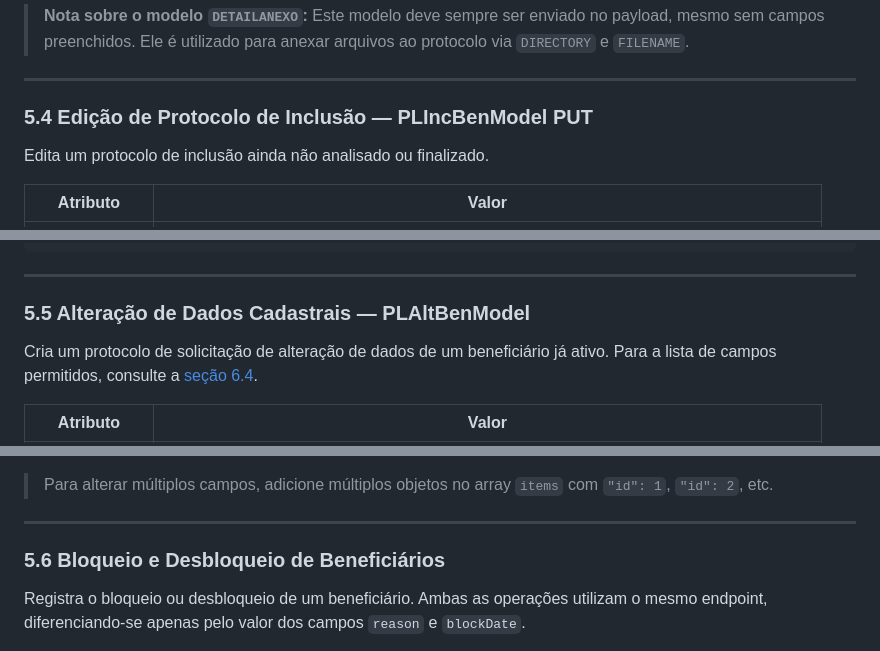
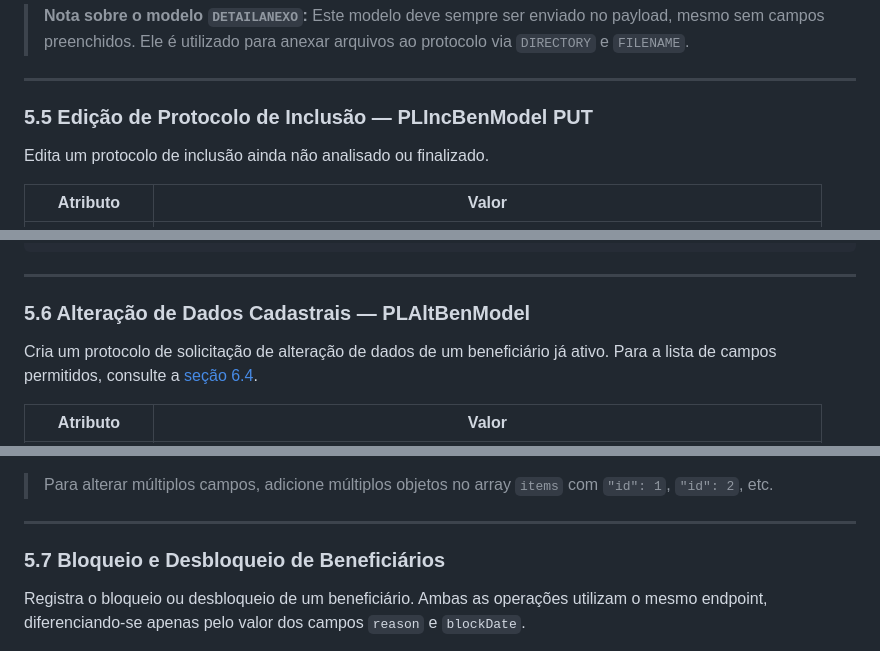
Before and after one commit to git-medicar/api_integracao_beneficiarios, a Markdown page: Documentacao.md, 3 parts joined by grey strips. GitHub-like rendering.

```diff
--- a/Documentacao.md
+++ b/Documentacao.md
@@ -537,7 +612,7 @@ Cria um protocolo de solicitação de inclusão de novo beneficiário.
 
 ---
 
-### 5.4 Edição de Protocolo de Inclusão — PLIncBenModel PUT
+### 5.5 Edição de Protocolo de Inclusão — PLIncBenModel PUT
 
 Edita um protocolo de inclusão ainda não analisado ou finalizado.
 
@@ -601,7 +676,7 @@ Edita um protocolo de inclusão ainda não analisado ou finalizado.
 
 ---
 
-### 5.5 Alteração de Dados Cadastrais — PLAltBenModel
+### 5.6 Alteração de Dados Cadastrais — PLAltBenModel
 
 Cria um protocolo de solicitação de alteração de dados de um beneficiário já ativo. Para a lista de campos permitidos, consulte a [seção 6.4](#64-detailb7l--campos-a-alterar-plaltbenmodel).
 
@@ -669,7 +744,7 @@ Cria um protocolo de solicitação de alteração de dados de um beneficiário j
 
 ---
 
-### 5.6 Bloqueio e Desbloqueio de Beneficiários
+### 5.7 Bloqueio e Desbloqueio de Beneficiários
 
 Registra o bloqueio ou desbloqueio de um beneficiário. Ambas as operações utilizam o mesmo endpoint, diferenciando-se apenas pelo valor dos campos `reason` e `blockDate`.
 
```
Also changed, not shown: other parts of Documentacao.md (+79 -4 lines).
